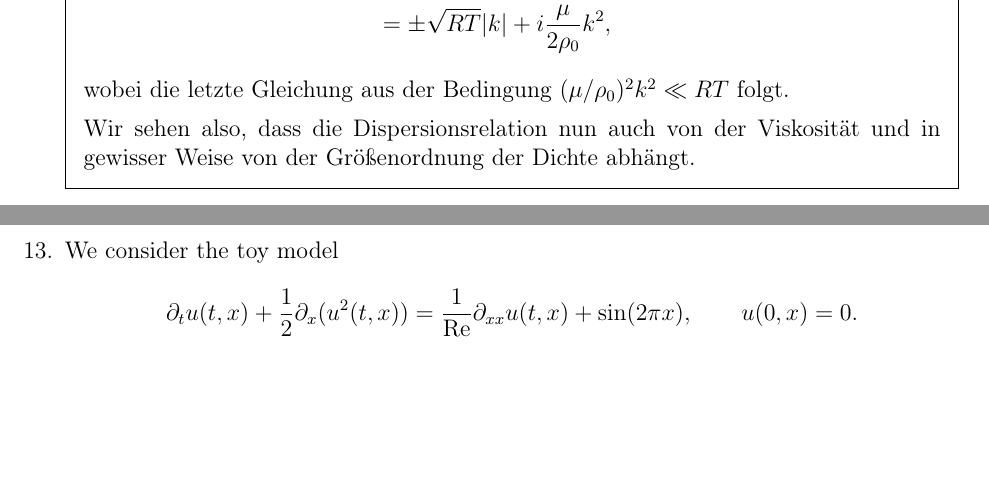
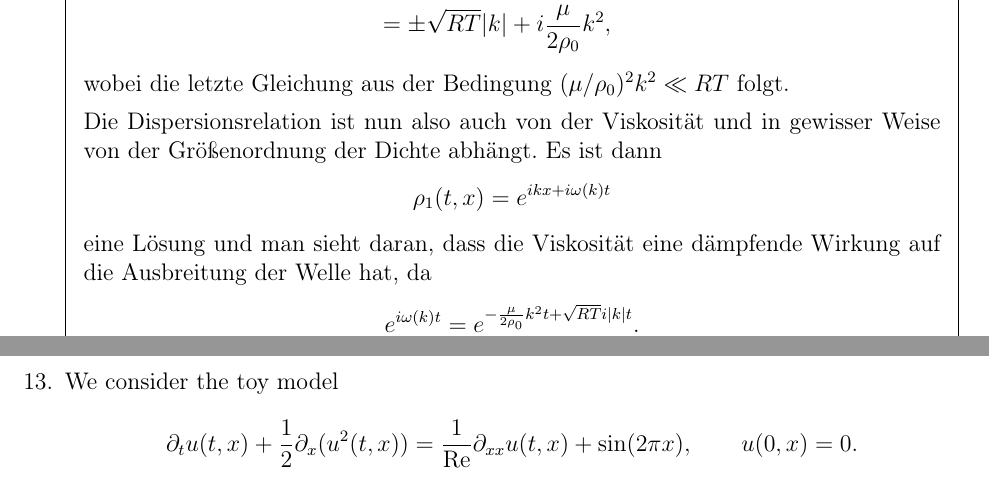
Before and after one commit to squareandroot/PS-Modellierung, a LaTeX problem sheet (main.tex): two parts of pages 11 and 12 of 12, joined at a grey line, cut so that both start at the same text, the shorter picture padded with empty space. Compiled offline with pdfLaTeX.

```diff
--- a/main.tex
+++ b/main.tex
@@ -16,6 +16,14 @@
 
 \newcommand{\del}{\partial}
 \newcommand{\vdiv}{\operatorname{div}}
+
+\hypersetup
+{
+    pdfauthor={Andreas Mair, Christina Schwaiger, Martin Fuchs \& Morris-Luca Kühmeier},
+    pdfsubject={Modellierung},
+    pdftitle={ps-sheet3-fluids},
+    pdfkeywords={Proseminar, Modellierung, Blatt 3}
+}
 
 \footer{}{\thepage}{}
 
@@ -509,7 +517,14 @@
         \end{align*}
         wobei die letzte Gleichung aus der Bedingung $(\mu / \rho_0)^2 k^2 \ll RT$ folgt.
 
-        Wir sehen also, dass die Dispersionsrelation nun auch von der Viskosität und in gewisser Weise von der Größenordnung der Dichte abhängt.
+        Die Dispersionsrelation ist nun also auch von der Viskosität und in gewisser Weise von der Größenordnung der Dichte abhängt. Es ist dann
+        \begin{equation*}
+            \rho_1 (t, x) = e^{i k x + i \omega(k) t}
+        \end{equation*}
+        eine Lösung und man sieht daran, dass die Viskosität eine dämpfende Wirkung auf die Ausbreitung der Welle hat, da
+        \begin{equation*}
+            e^{i \omega(k) t} = e^{-\frac{\mu}{2 \rho_0} k^2 t + \sqrt{RT} i |k| t}.
+        \end{equation*}
     \end{solution}
 
 
```
